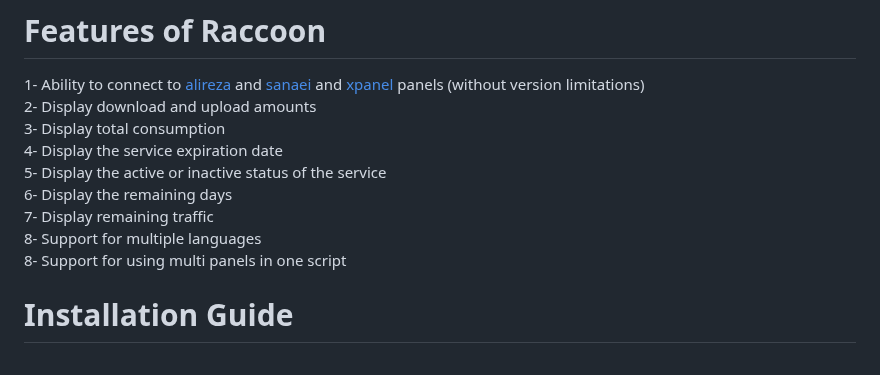
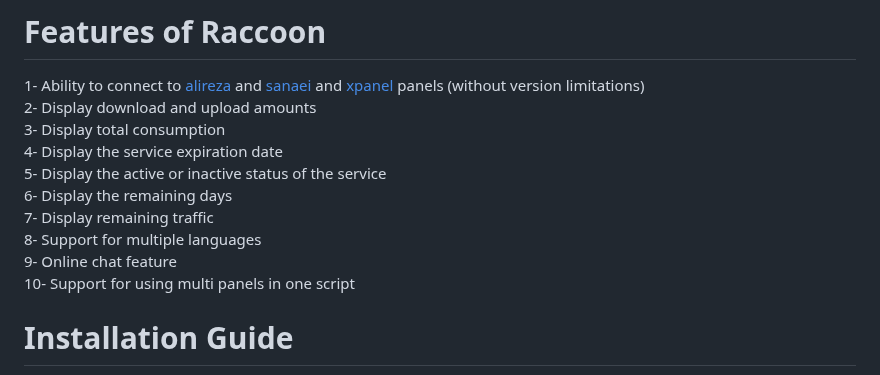
Before and after one commit to MrAminiNezhad/Raccoon, a Markdown page: README.md, the part around the change. Rendered like a GitHub page.

```diff
--- a/README.md
+++ b/README.md
@@ -18,7 +18,8 @@ Raccoon is a web-based script that can be installed on various PHP hosting platf
 6- Display the remaining days <br>
 7- Display remaining traffic <br>
 8- Support for multiple languages <br>
-8- Support for using multi panels in one script <br>
+9- Online chat feature<br>
+10- Support for using multi panels in one script <br>
 
 # Installation Guide
 
```
